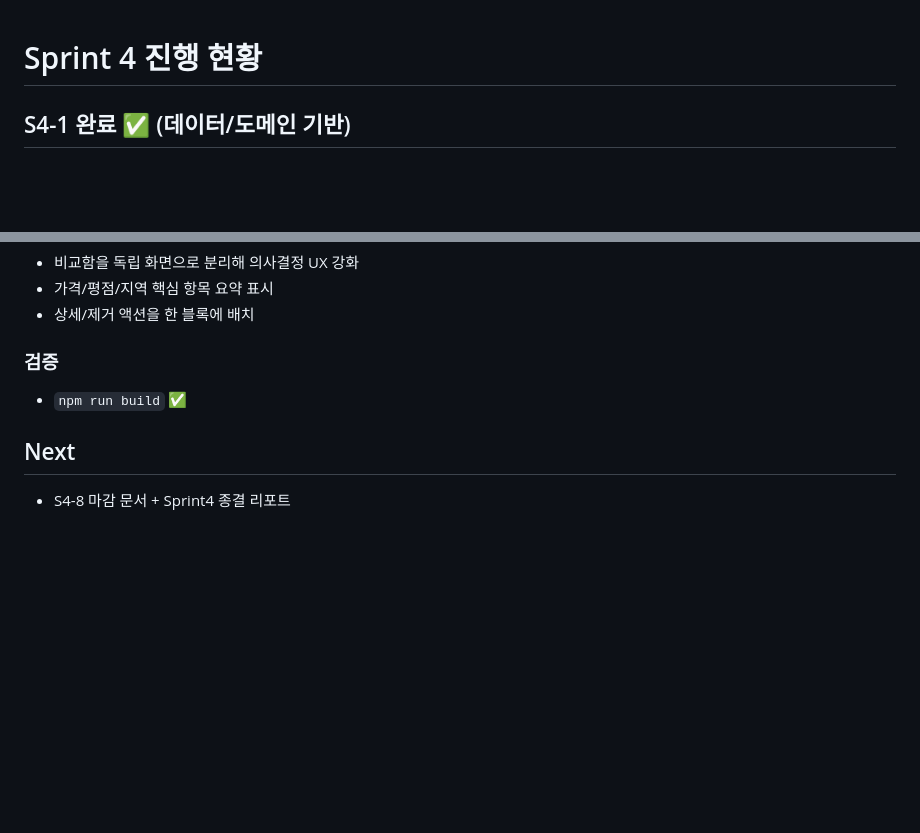
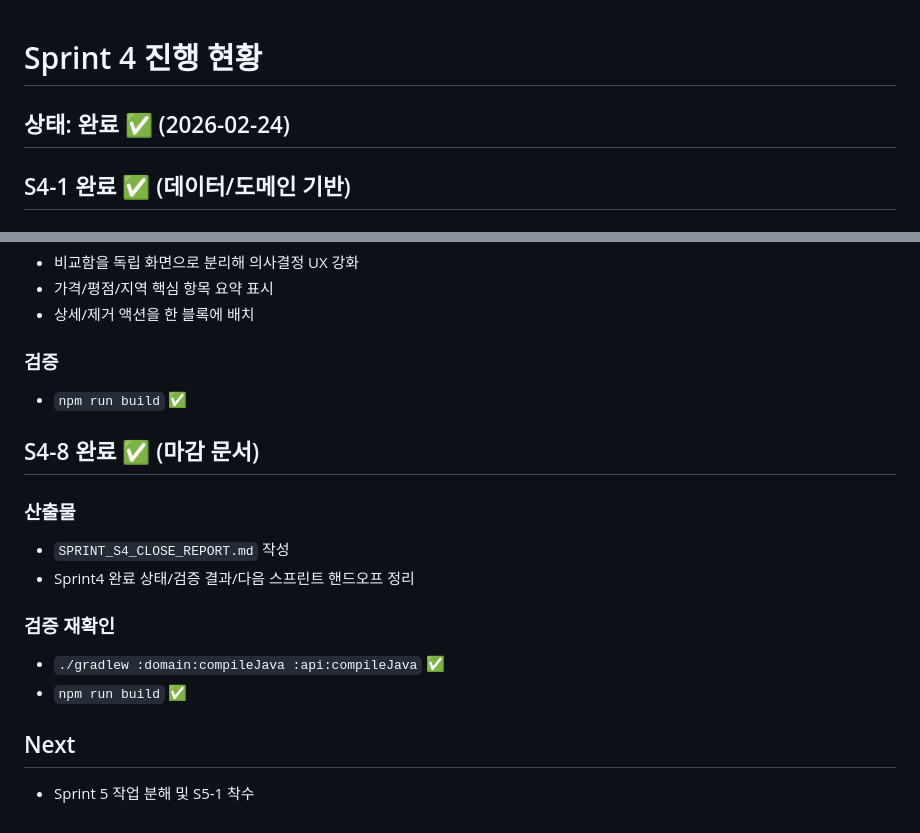
Before and after one commit to bigbulgogiburger/just_merried, a Markdown page: SPRINT_S4_PROGRESS.md, 2 parts joined by grey strips. Drawn GitHub-style; blank space fills up the shorter version.

Commit message:
docs(sprint4): finalize sprint4 close report with validation summary

```diff
--- a/SPRINT_S4_PROGRESS.md
+++ b/SPRINT_S4_PROGRESS.md
@@ -1,4 +1,6 @@
 # Sprint 4 진행 현황
+
+## 상태: 완료 ✅ (2026-02-24)
 
 ## S4-1 완료 ✅ (데이터/도메인 기반)
 
@@ -137,5 +139,15 @@
 ### 검증
 - `npm run build` ✅
 
+## S4-8 완료 ✅ (마감 문서)
+
+### 산출물
+- `SPRINT_S4_CLOSE_REPORT.md` 작성
+- Sprint4 완료 상태/검증 결과/다음 스프린트 핸드오프 정리
+
+### 검증 재확인
+- `./gradlew :domain:compileJava :api:compileJava` ✅
+- `npm run build` ✅
+
 ## Next
-- S4-8 마감 문서 + Sprint4 종결 리포트
+- Sprint 5 작업 분해 및 S5-1 착수
```
Also changed, not shown: SPRINT_S4_CLOSE_REPORT.md (added, +73 -0 lines).
